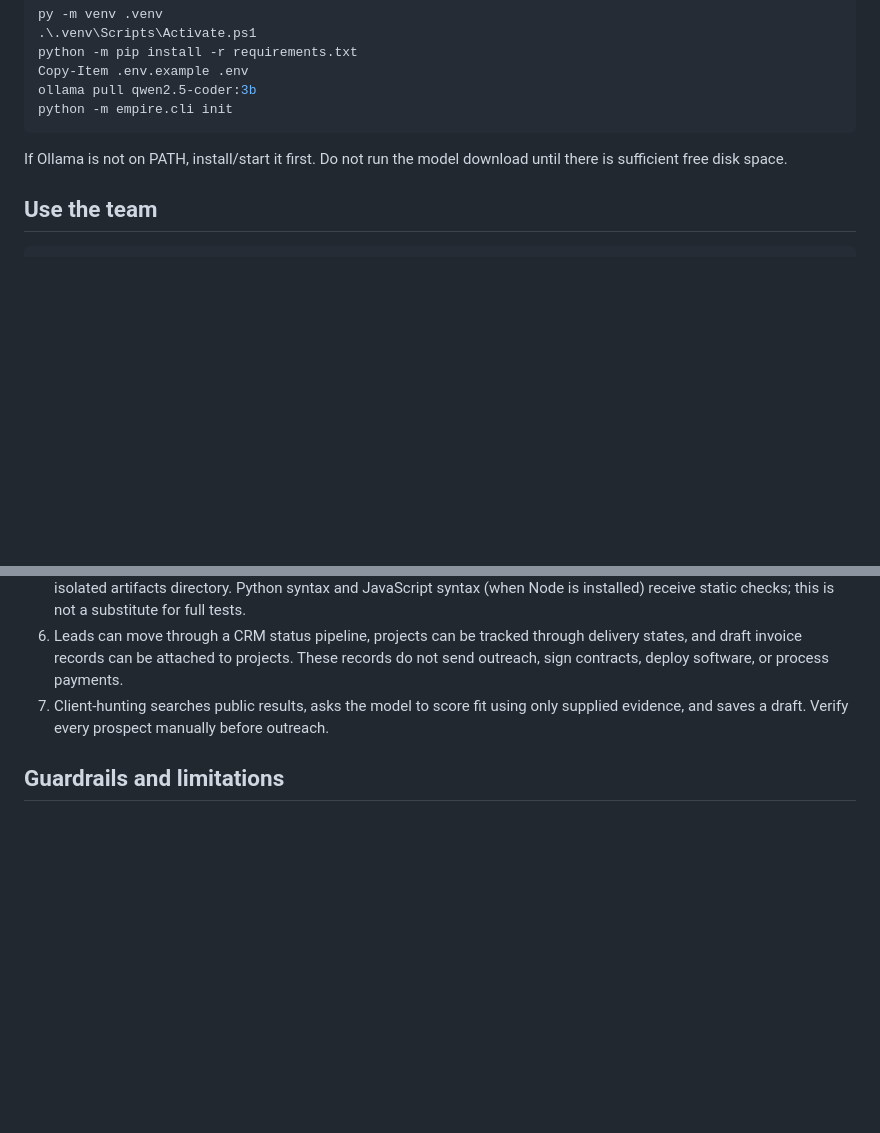
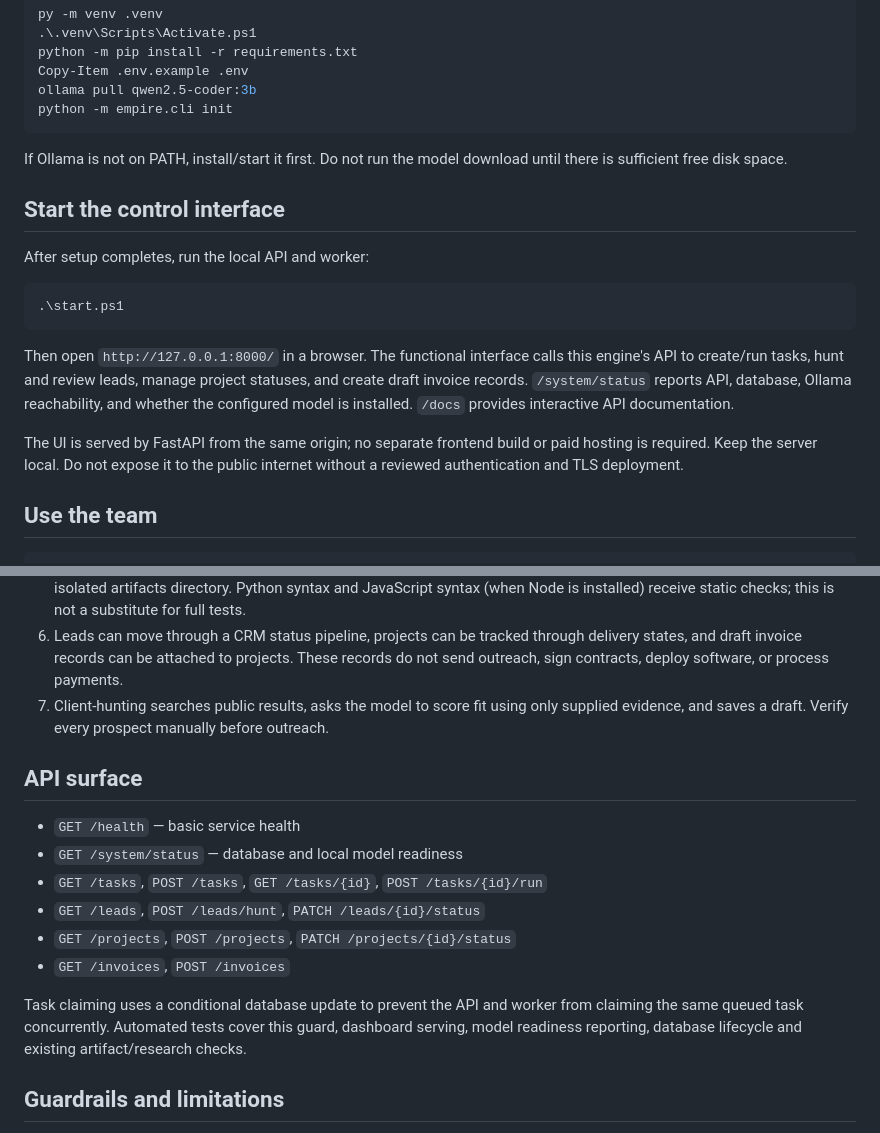
Before and after one commit to shriramdawange/personal-ai-, a Markdown page: ai-empire/engine/README.md, 2 parts joined by grey strips. Rendered like a GitHub page; blank space fills up the shorter version.

Commit message:
Document local control interface and API endpoints

````diff
--- a/ai-empire/engine/README.md
+++ b/ai-empire/engine/README.md
@@ -40,6 +40,18 @@ python -m empire.cli init
 
 If Ollama is not on PATH, install/start it first. Do not run the model download until there is sufficient free disk space.
 
+## Start the control interface
+
+After setup completes, run the local API and worker:
+
+```powershell
+.\start.ps1
+```
+
+Then open `http://127.0.0.1:8000/` in a browser. The functional interface calls this engine's API to create/run tasks, hunt and review leads, manage project statuses, and create draft invoice records. `/system/status` reports API, database, Ollama reachability, and whether the configured model is installed. `/docs` provides interactive API documentation.
+
+The UI is served by FastAPI from the same origin; no separate frontend build or paid hosting is required. Keep the server local. Do not expose it to the public internet without a reviewed authentication and TLS deployment.
+
 ## Use the team
 
 ```powershell
@@ -77,6 +89,17 @@ python -m empire.cli events 1
 6. Leads can move through a CRM status pipeline, projects can be tracked through delivery states, and draft invoice records can be attached to projects. These records do not send outreach, sign contracts, deploy software, or process payments.
 6. Client-hunting searches public results, asks the model to score fit using only supplied evidence, and saves a draft. Verify every prospect manually before outreach.
 
+## API surface
+
+- `GET /health` — basic service health
+- `GET /system/status` — database and local model readiness
+- `GET /tasks`, `POST /tasks`, `GET /tasks/{id}`, `POST /tasks/{id}/run`
+- `GET /leads`, `POST /leads/hunt`, `PATCH /leads/{id}/status`
+- `GET /projects`, `POST /projects`, `PATCH /projects/{id}/status`
+- `GET /invoices`, `POST /invoices`
+
+Task claiming uses a conditional database update to prevent the API and worker from claiming the same queued task concurrently. Automated tests cover this guard, dashboard serving, model readiness reporting, database lifecycle and existing artifact/research checks.
+
 ## Guardrails and limitations
 
 - Model output is untrusted. The runtime does not execute model-generated shell commands.
````
